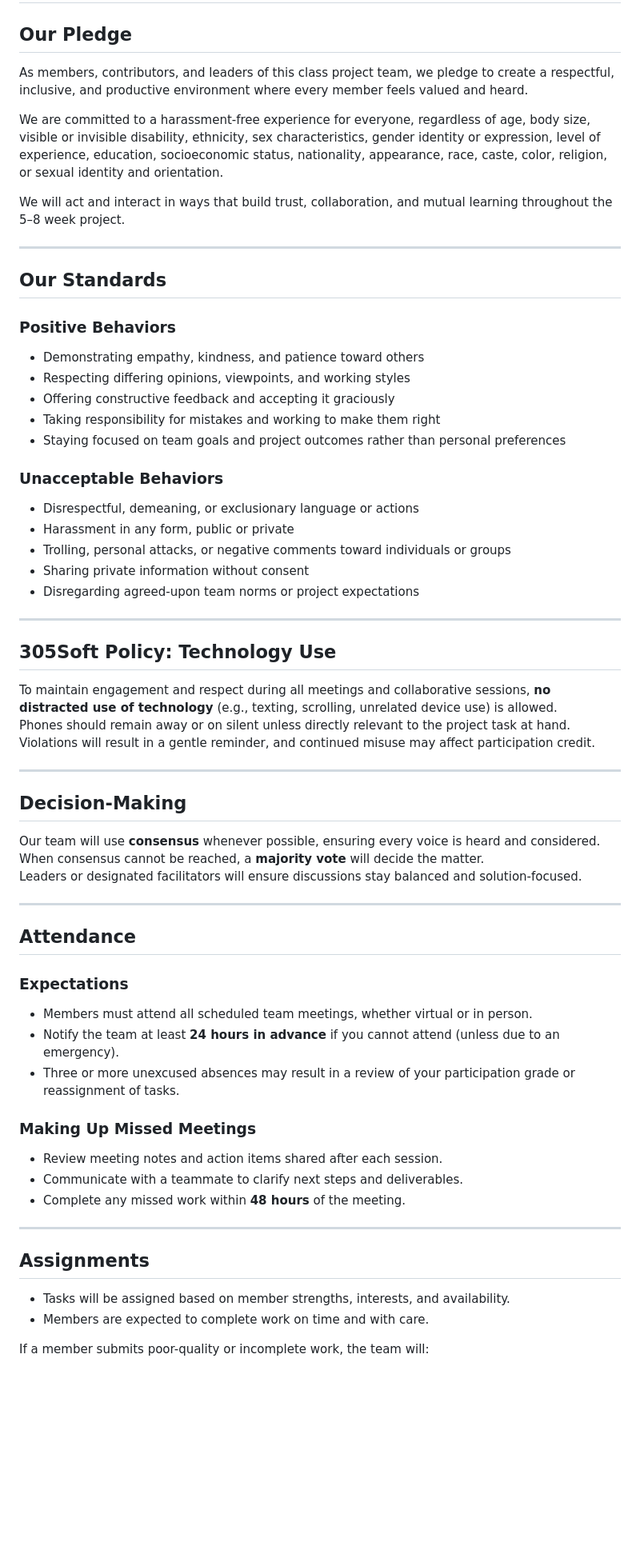
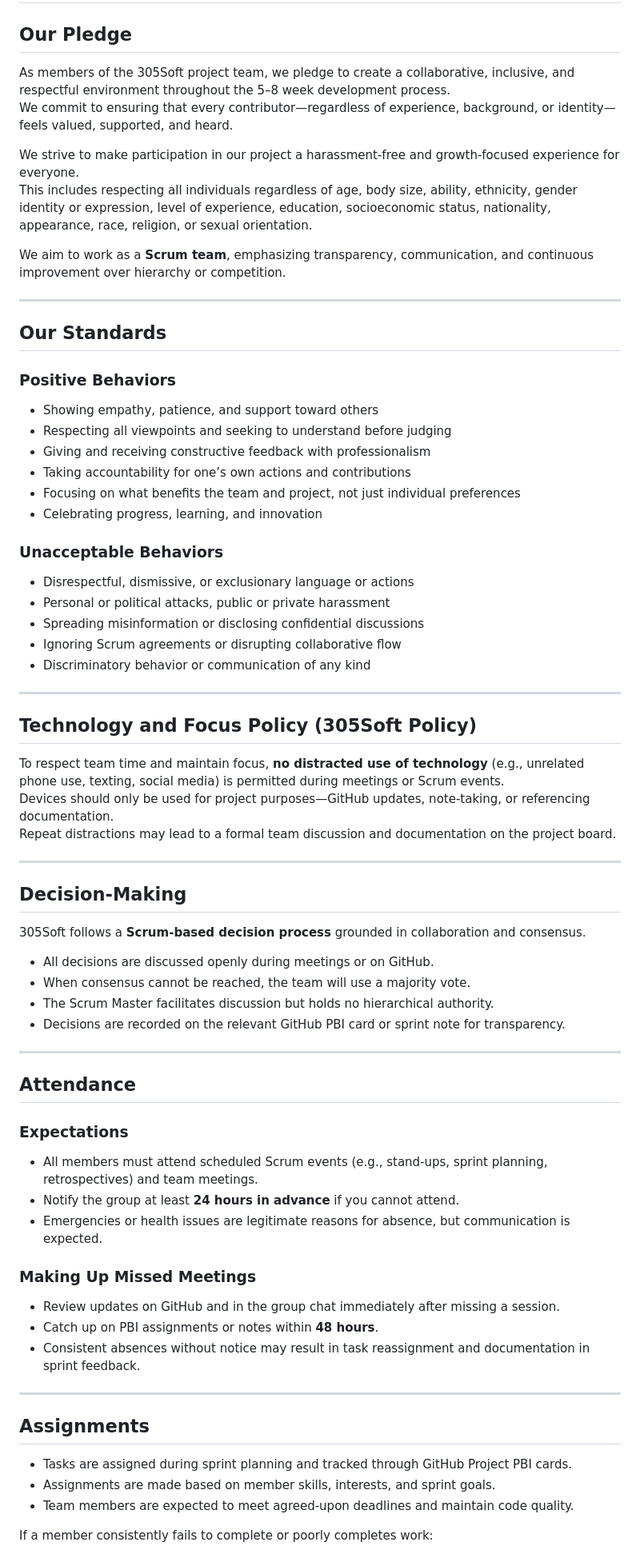
Before and after one commit to Admora2020/SipSmartAI-305soft, a Markdown page: CONDUCT.md, the part around the change printed below. Shown: that part at 80% size. GitHub-like rendering; blank space fills up the shorter version.

```diff
--- a/CONDUCT.md
+++ b/CONDUCT.md
@@ -2,11 +2,13 @@
 
 ## Our Pledge
 
-As members, contributors, and leaders of this class project team, we pledge to create a respectful, inclusive, and productive environment where every member feels valued and heard.
+As members of the 305Soft project team, we pledge to create a collaborative, inclusive, and respectful environment throughout the 5–8 week development process.
+We commit to ensuring that every contributor—regardless of experience, background, or identity—feels valued, supported, and heard.
 
-We are committed to a harassment-free experience for everyone, regardless of age, body size, visible or invisible disability, ethnicity, sex characteristics, gender identity or expression, level of experience, education, socioeconomic status, nationality, appearance, race, caste, color, religion, or sexual identity and orientation.
+We strive to make participation in our project a harassment-free and growth-focused experience for everyone.
+This includes respecting all individuals regardless of age, body size, ability, ethnicity, gender identity or expression, level of experience, education, socioeconomic status, nationality, appearance, race, religion, or sexual orientation.
 
-We will act and interact in ways that build trust, collaboration, and mutual learning throughout the 5–8 week project.
+We aim to work as a **Scrum team**, emphasizing transparency, communication, and continuous improvement over hierarchy or competition.
 
 ---
 
@@ -14,35 +16,39 @@ We will act and interact in ways that build trust, collaboration, and mutual lea
 
 ### Positive Behaviors
 
-- Demonstrating empathy, kindness, and patience toward others
-- Respecting differing opinions, viewpoints, and working styles
-- Offering constructive feedback and accepting it graciously
-- Taking responsibility for mistakes and working to make them right
-- Staying focused on team goals and project outcomes rather than personal preferences
+- Showing empathy, patience, and support toward others
+- Respecting all viewpoints and seeking to understand before judging
+- Giving and receiving constructive feedback with professionalism
+- Taking accountability for one’s own actions and contributions
+- Focusing on what benefits the team and project, not just individual preferences
+- Celebrating progress, learning, and innovation
 
 ### Unacceptable Behaviors
 
-- Disrespectful, demeaning, or exclusionary language or actions
-- Harassment in any form, public or private
-- Trolling, personal attacks, or negative comments toward individuals or groups
-- Sharing private information without consent
-- Disregarding agreed-upon team norms or project expectations
+- Disrespectful, dismissive, or exclusionary language or actions
+- Personal or political attacks, public or private harassment
+- Spreading misinformation or disclosing confidential discussions
+- Ignoring Scrum agreements or disrupting collaborative flow
+- Discriminatory behavior or communication of any kind
 
 ---
 
-## 305Soft Policy: Technology Use
+## Technology and Focus Policy (305Soft Policy)
 
-To maintain engagement and respect during all meetings and collaborative sessions, **no distracted use of technology** (e.g., texting, scrolling, unrelated device use) is allowed.
-Phones should remain away or on silent unless directly relevant to the project task at hand.
-Violations will result in a gentle reminder, and continued misuse may affect participation credit.
+To respect team time and maintain focus, **no distracted use of technology** (e.g., unrelated phone use, texting, social media) is permitted during meetings or Scrum events.
+Devices should only be used for project purposes—GitHub updates, note-taking, or referencing documentation.
+Repeat distractions may lead to a formal team discussion and documentation on the project board.
 
 ---
 
 ## Decision-Making
 
-Our team will use **consensus** whenever possible, ensuring every voice is heard and considered.
-When consensus cannot be reached, a **majority vote** will decide the matter.
-Leaders or designated facilitators will ensure discussions stay balanced and solution-focused.
+305Soft follows a **Scrum-based decision process** grounded in collaboration and consensus.
+
+- All decisions are discussed openly during meetings or on GitHub.
+- When consensus cannot be reached, the team will use a majority vote.
+- The Scrum Master facilitates discussion but holds no hierarchical authority.
+- Decisions are recorded on the relevant GitHub PBI card or sprint note for transparency.
 
 ---
 
@@ -50,22 +56,23 @@ Leaders or designated facilitators will ensure discussions stay balanced and sol
 
 ### Expectations
 
-- Members must attend all scheduled team meetings, whether virtual or in person.
-- Notify the team at least **24 hours in advance** if you cannot attend (unless due to an emergency).
-- Three or more unexcused absences may result in a review of your participation grade or reassignment of tasks.
+- All members must attend scheduled Scrum events (e.g., stand-ups, sprint planning, retrospectives) and team meetings.
+- Notify the group at least **24 hours in advance** if you cannot attend.
+- Emergencies or health issues are legitimate reasons for absence, but communication is expected.
 
 ### Making Up Missed Meetings
 
-- Review meeting notes and action items shared after each session.
-- Communicate with a teammate to clarify next steps and deliverables.
-- Complete any missed work within **48 hours** of the meeting.
+- Review updates on GitHub and in the group chat immediately after missing a session.
+- Catch up on PBI assignments or notes within **48 hours**.
+- Consistent absences without notice may result in task reassignment and documentation in sprint feedback.
 
 ---
 
 ## Assignments
 
-- Tasks will be assigned based on member strengths, interests, and availability.
-- Members are expected to complete work on time and with care.
+- Tasks are assigned during sprint planning and tracked through GitHub Project PBI cards.
+- Assignments are made based on member skills, interests, and sprint goals.
+- Team members are expected to meet agreed-upon deadlines and maintain code quality.
 
-If a member submits poor-quality or incomplete work, the team will:
+If a member consistently fails to complete or poorly completes work:
 
```
Also changed, not shown: other parts of CONDUCT.md (+31 -39 lines).
